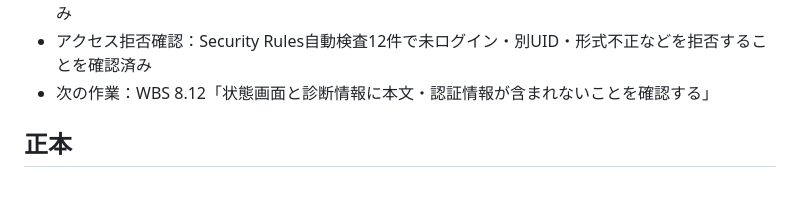
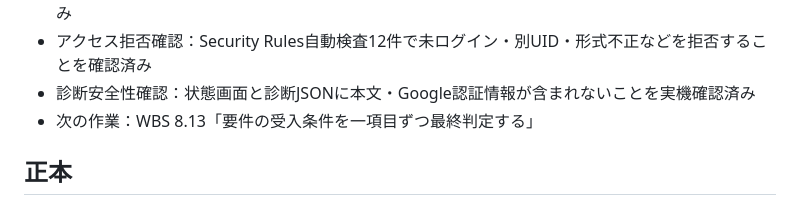
Before and after one commit to xxdaijoubuxx/robamimi-dakoku, a Markdown page: README.md, the part around the change. Rendered like a GitHub page.

```diff
--- a/README.md
+++ b/README.md
@@ -61,7 +61,8 @@
 - 状態・障害表示確認：同期待ち0件、端末内17件、アプリ版0.1.4を確認し、本文・認証情報が診断画面に出ないことを確認済み
 - 新端末相当確認：シークレットタブで本人確認後、Firebase上の既存記録を復元できることを確認済み
 - アクセス拒否確認：Security Rules自動検査12件で未ログイン・別UID・形式不正などを拒否することを確認済み
-- 次の作業：WBS 8.12「状態画面と診断情報に本文・認証情報が含まれないことを確認する」
+- 診断安全性確認：状態画面と診断JSONに本文・Google認証情報が含まれないことを実機確認済み
+- 次の作業：WBS 8.13「要件の受入条件を一項目ずつ最終判定する」
 
 ## 正本
 
```
Also changed, not shown: WBS.md (+2 -2 lines), 実環境確認.md (+1 -0 lines).
